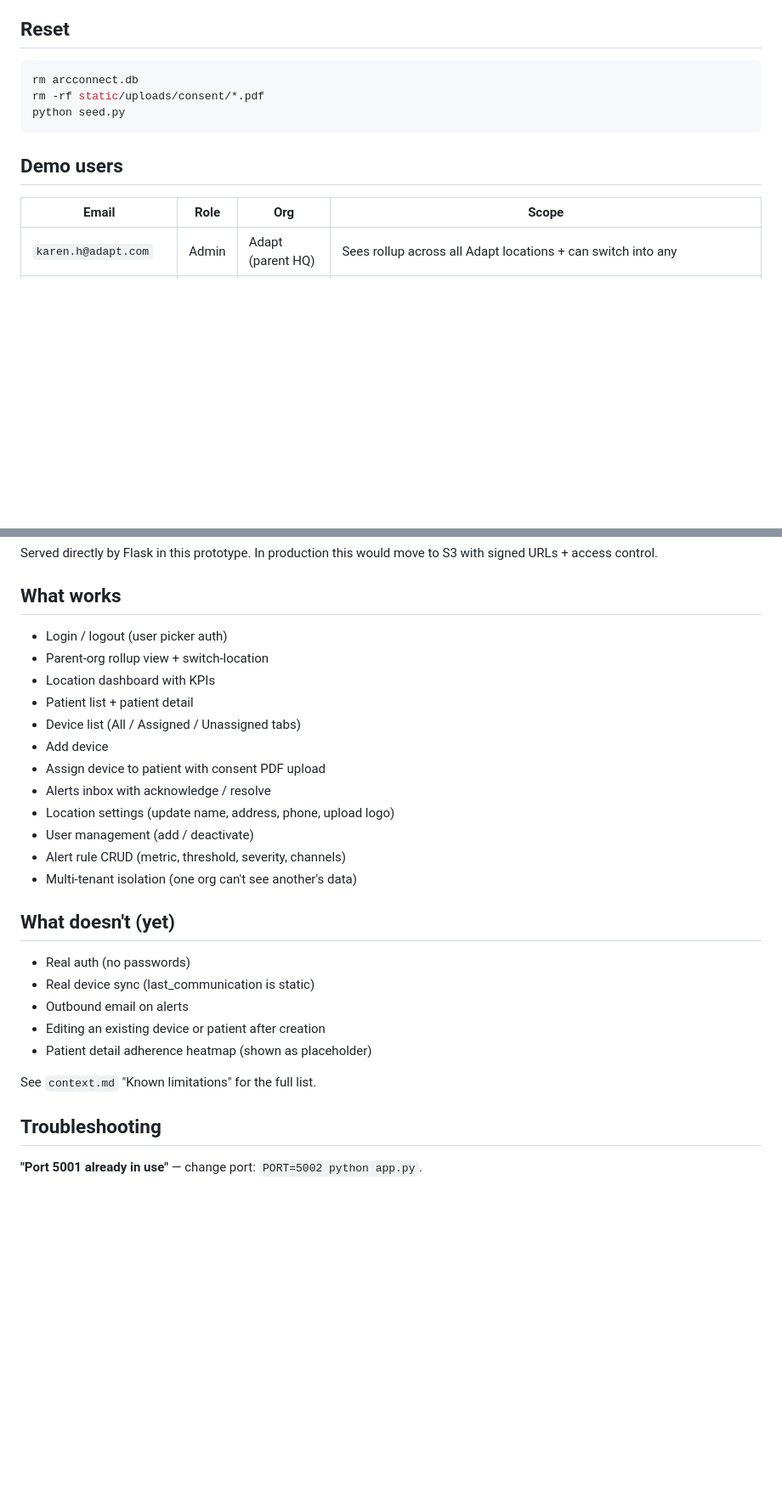
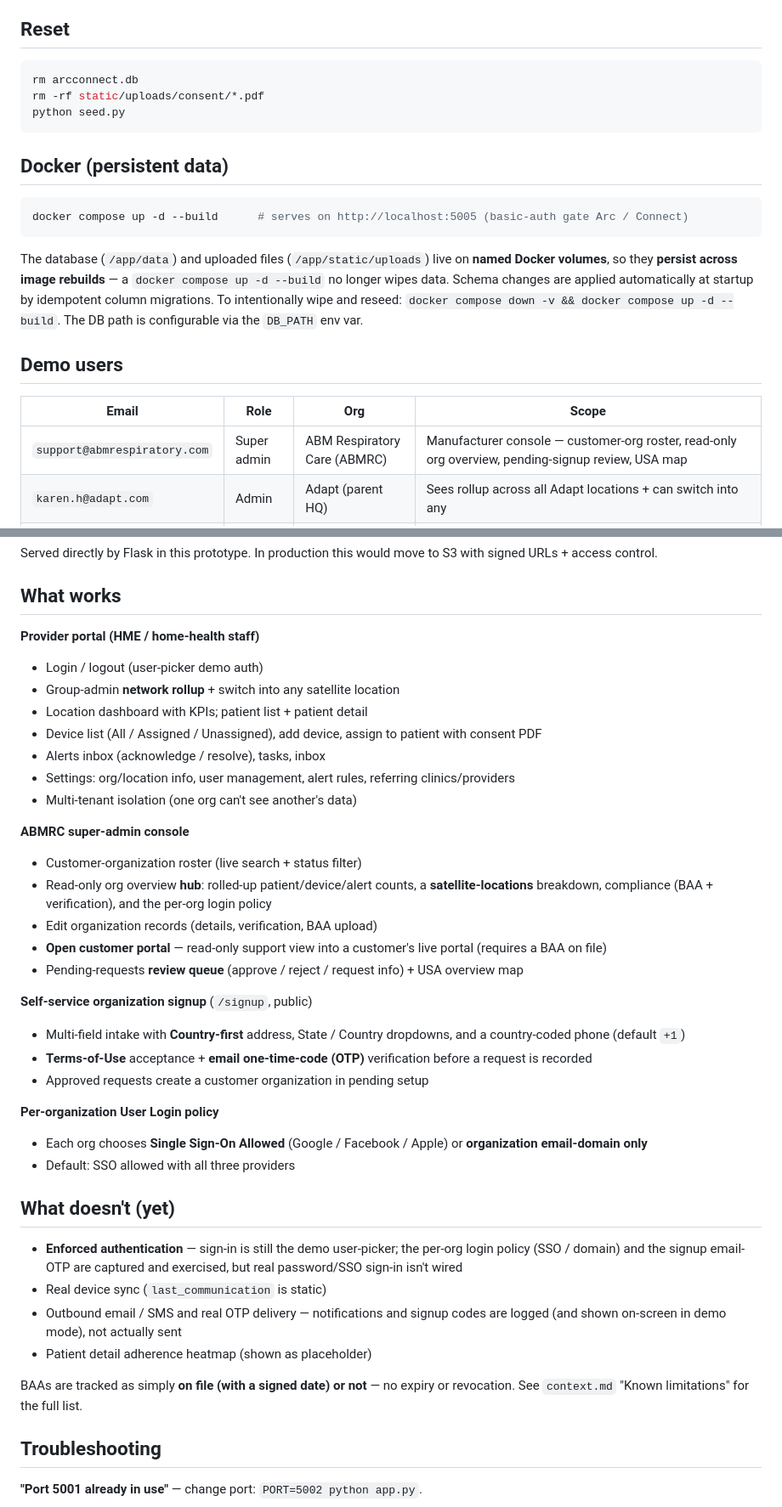
Before and after one commit to leahnoaeill-lgtm/ArcConnectPortalDemo, a Markdown page: README.md, 2 parts joined by grey strips. Shown at 85% size. Drawn GitHub-style; blank space fills up the shorter version.

Commit message:
README: document the new features
- ABMRC super-admin console (org roster, read-only overview hub with satellite
  rollup, editable org records, "Open customer portal", pending-request review, map)
- Public self-service signup: Terms acceptance + email OTP, country-first address,
  State/Country dropdowns, country-coded phone
- Per-organization User Login policy (SSO Allowed vs org-domain-only; default SSO+all)
- Docker named volumes for persistent DB + uploads across rebuilds; DB_PATH env
- Added ABMRC super-admin demo user; BAA noted as on-file/none

Co-Authored-By: Claude Opus 4.8 (1M context) <noreply@anthropic.com>

````diff
--- a/README.md
+++ b/README.md
@@ -25,10 +25,19 @@ rm -rf static/uploads/consent/*.pdf
 python seed.py
 ```
 
+## Docker (persistent data)
+
+```bash
+docker compose up -d --build      # serves on http://localhost:5005 (basic-auth gate Arc / Connect)
+```
+
+The database (`/app/data`) and uploaded files (`/app/static/uploads`) live on **named Docker volumes**, so they **persist across image rebuilds** — a `docker compose up -d --build` no longer wipes data. Schema changes are applied automatically at startup by idempotent column migrations. To intentionally wipe and reseed: `docker compose down -v && docker compose up -d --build`. The DB path is configurable via the `DB_PATH` env var.
+
 ## Demo users
 
 | Email | Role | Org | Scope |
 |---|---|---|---|
+| `support@abmrespiratory.com` | Super admin | ABM Respiratory Care (ABMRC) | Manufacturer console — customer-org roster, read-only org overview, pending-signup review, USA map |
 | `karen.h@adapt.com` | Admin | Adapt (parent HQ) | Sees rollup across all Adapt locations + can switch into any |
 | `priya.s@adapt.com` | Admin | Adapt — Denver | Full location admin |
 | `james.r@adapt.com` | User | Adapt — Denver | Read-mostly; no settings (per LD-8 the Release 1 role enum is admin / user / super_admin only — "clinician", "billing" etc. are descriptive job titles, not enum values) |
@@ -48,28 +57,39 @@ Served directly by Flask in this prototype. In production this would move to S3
 
 ## What works
 
-- Login / logout (user picker auth)
-- Parent-org rollup view + switch-location
-- Location dashboard with KPIs
-- Patient list + patient detail
-- Device list (All / Assigned / Unassigned tabs)
-- Add device
-- Assign device to patient with consent PDF upload
-- Alerts inbox with acknowledge / resolve
-- Location settings (update name, address, phone, upload logo)
-- User management (add / deactivate)
-- Alert rule CRUD (metric, threshold, severity, channels)
+**Provider portal (HME / home-health staff)**
+- Login / logout (user-picker demo auth)
+- Group-admin **network rollup** + switch into any satellite location
+- Location dashboard with KPIs; patient list + patient detail
+- Device list (All / Assigned / Unassigned), add device, assign to patient with consent PDF
+- Alerts inbox (acknowledge / resolve), tasks, inbox
+- Settings: org/location info, user management, alert rules, referring clinics/providers
 - Multi-tenant isolation (one org can't see another's data)
+
+**ABMRC super-admin console**
+- Customer-organization roster (live search + status filter)
+- Read-only org overview **hub**: rolled-up patient/device/alert counts, a **satellite-locations** breakdown, compliance (BAA + verification), and the per-org login policy
+- Edit organization records (details, verification, BAA upload)
+- **Open customer portal** — read-only support view into a customer's live portal (requires a BAA on file)
+- Pending-requests **review queue** (approve / reject / request info) + USA overview map
+
+**Self-service organization signup** (`/signup`, public)
+- Multi-field intake with **Country-first** address, State / Country dropdowns, and a country-coded phone (default `+1`)
+- **Terms-of-Use** acceptance + **email one-time-code (OTP)** verification before a request is recorded
+- Approved requests create a customer organization in pending setup
+
+**Per-organization User Login policy**
+- Each org chooses **Single Sign-On Allowed** (Google / Facebook / Apple) or **organization email-domain only**
+- Default: SSO allowed with all three providers
 
 ## What doesn't (yet)
 
-- Real auth (no passwords)
-- Real device sync (last_communication is static)
-- Outbound email on alerts
-- Editing an existing device or patient after creation
+- **Enforced authentication** — sign-in is still the demo user-picker; the per-org login policy (SSO / domain) and the signup email-OTP are captured and exercised, but real password/SSO sign-in isn't wired
+- Real device sync (`last_communication` is static)
+- Outbound email / SMS and real OTP delivery — notifications and signup codes are logged (and shown on-screen in demo mode), not actually sent
 - Patient detail adherence heatmap (shown as placeholder)
 
-See `context.md` "Known limitations" for the full list.
+BAAs are tracked as simply **on file (with a signed date) or not** — no expiry or revocation. See `context.md` "Known limitations" for the full list.
 
 ## Troubleshooting
 
````
Also changed, not shown: other parts of README.md (+1 -1 lines).
